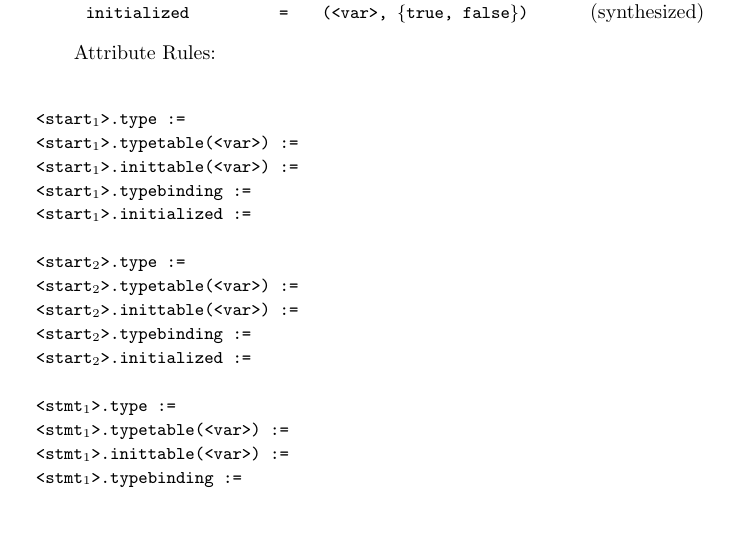
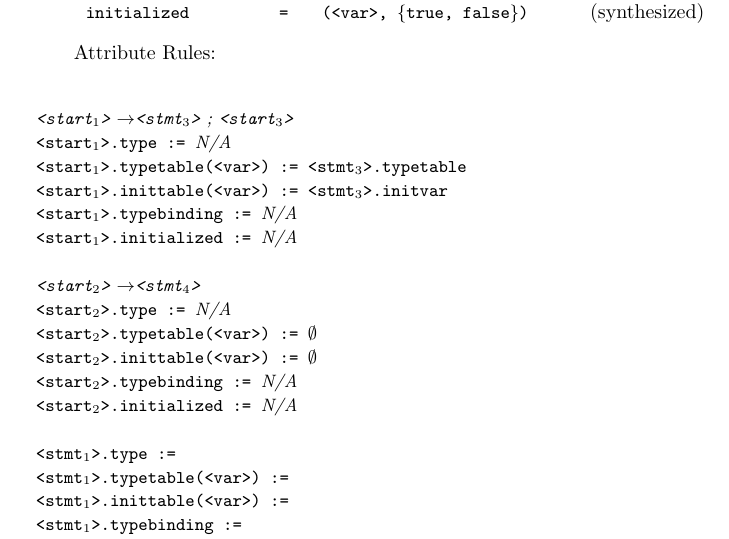
Before and after one commit to thibugio/sc5e4e3, a LaTeX document (hw/ex/1/tex/ex1_rmf61.tex): part of page 1 of 3, cut so that both start at the same text, the shorter picture padded with empty space. Compiled offline with pdfLaTeX.

Commit message:
more work on p2

```diff
--- a/hw/ex/1/tex/ex1_rmf61.tex
+++ b/hw/ex/1/tex/ex1_rmf61.tex
@@ -25,6 +25,8 @@
 
 \newcommand\nterm[1]{\lbr\sym{#1}\rbr}
 \newcommand\ntermn[2]{\lbr\sym{#1}$\text{}_{#2}$\rbr}
+\newcommand\na{{\it N/A}}
+\newcommand\es{\ensuremath{\emptyset}}
 
 \newcolumntype{x}{>{\small\bgroup\ttfamily\bgroup}l<{\egroup\egroup}}
 \newcolumntype{y}{>{\small\bgroup\ttfamily\bgroup}c<{\egroup\egroup}}
@@ -62,17 +64,19 @@ Written Exercise 1\\
 
 Attribute Rules:\\
 \begin{longtable}[t]{>{\small\bgroup\ttfamily\bgroup}p{\textwidth}<{\egroup\egroup}}
-\ntermn{start}{1}.type := \\
-\ntermn{start}{1}.typetable(<var>) := \\
-\ntermn{start}{1}.inittable(<var>) := \\
-\ntermn{start}{1}.typebinding := \\
-\ntermn{start}{1}.initialized := \\\\
+{\it \ntermn{start}{1} \rarrow \ntermn{stmt}{3} ; \ntermn{start}{3} }\\
+\ntermn{start}{1}.type := \na \\
+\ntermn{start}{1}.typetable(<var>) := \ntermn{stmt}{3}.typetable\\
+\ntermn{start}{1}.inittable(<var>) := \ntermn{stmt}{3}.initvar\\
+\ntermn{start}{1}.typebinding := \na\\
+\ntermn{start}{1}.initialized := \na\\\\
 
-\ntermn{start}{2}.type := \\
-\ntermn{start}{2}.typetable(<var>) := \\
-\ntermn{start}{2}.inittable(<var>) := \\
-\ntermn{start}{2}.typebinding := \\
-\ntermn{start}{2}.initialized := \\\\
+{\it \ntermn{start}{2} \rarrow \ntermn{stmt}{4}}\\
+\ntermn{start}{2}.type := \na\\
+\ntermn{start}{2}.typetable(<var>) := \es\\
+\ntermn{start}{2}.inittable(<var>) := \es\\
+\ntermn{start}{2}.typebinding := \na\\
+\ntermn{start}{2}.initialized := \na\\\\
 
 \ntermn{stmt}{1}.type := \\
 \ntermn{stmt}{1}.typetable(<var>) := \\
```
Also changed, not shown: hw/ex/1/tex/ex1_rmf61.pdf.
